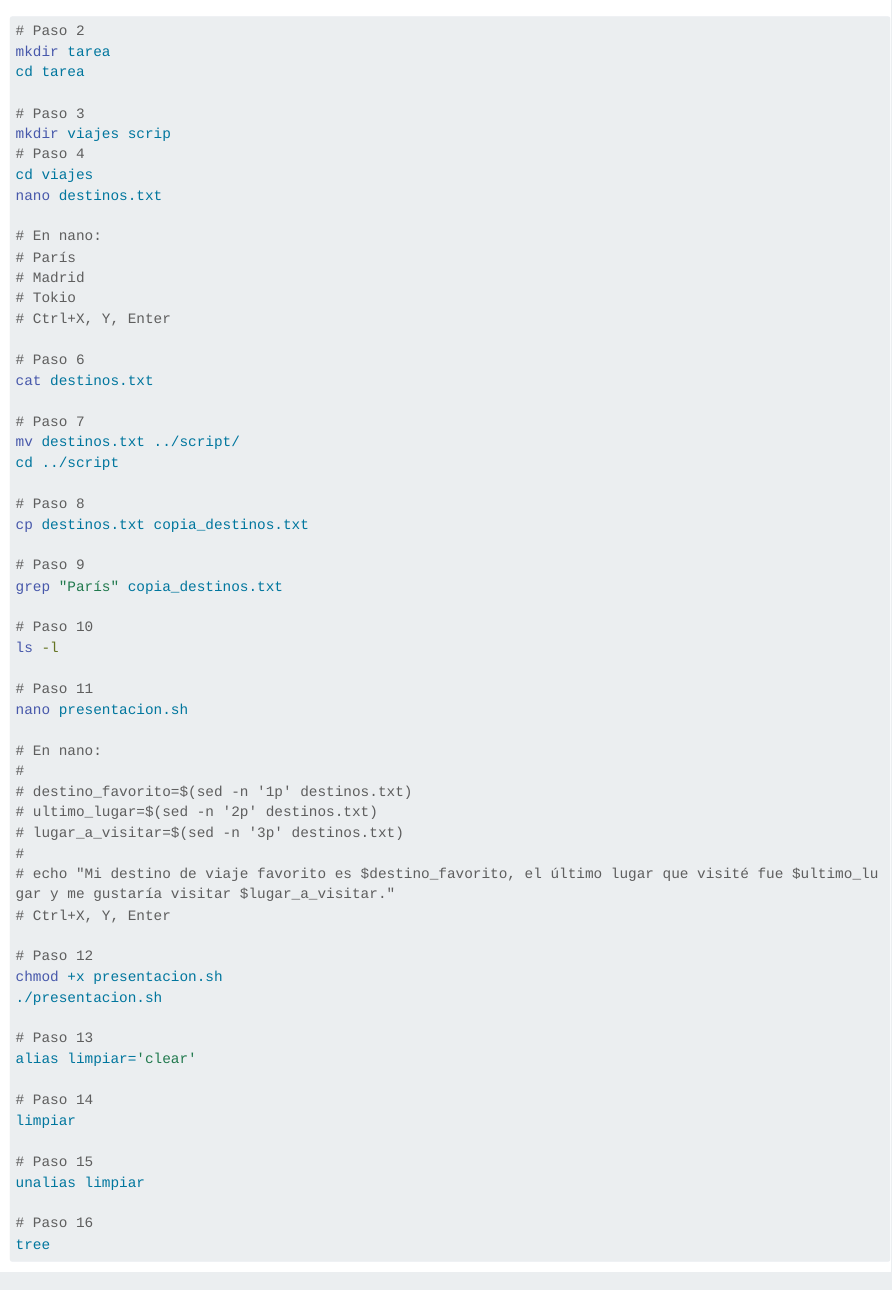
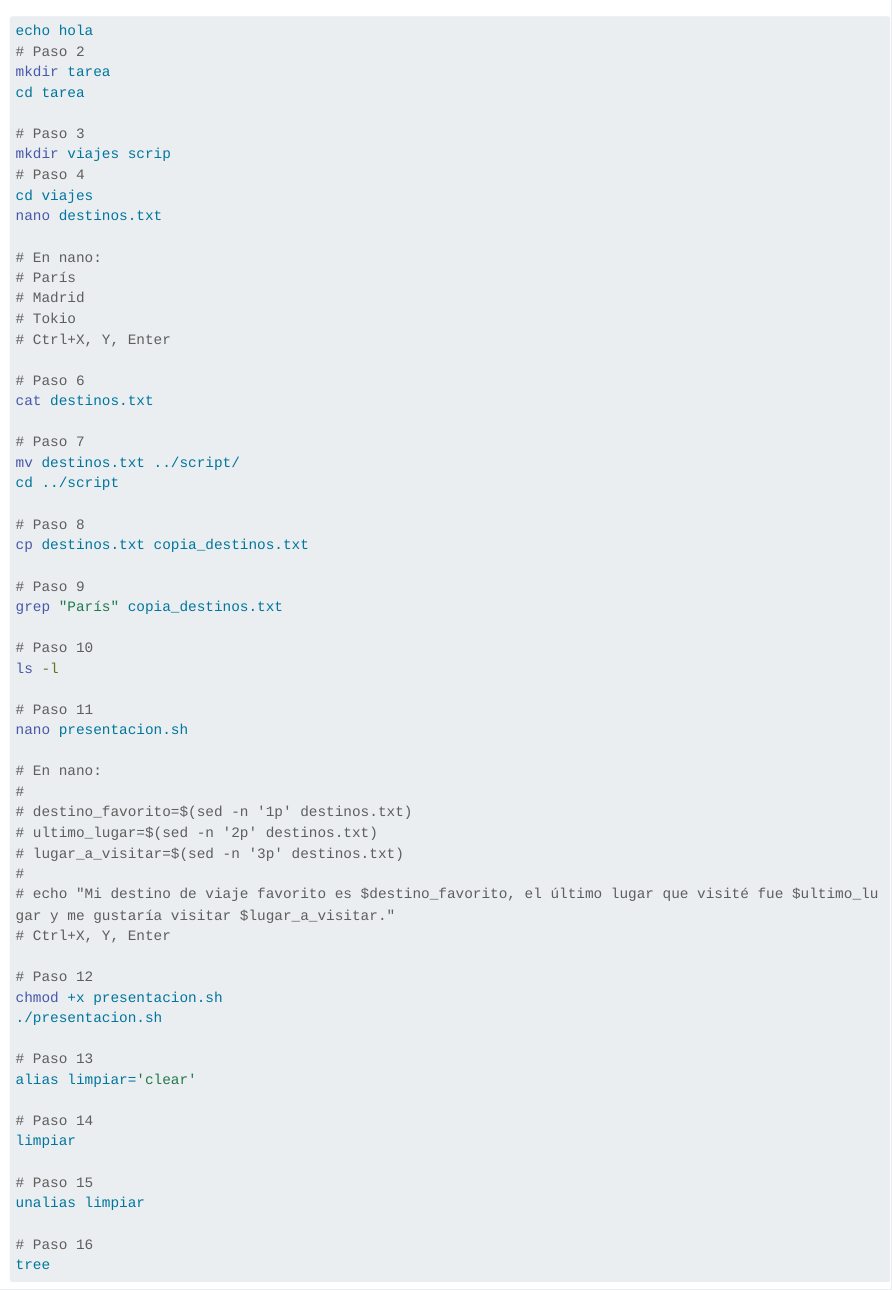
Before and after one commit to saaray/-Proyecto_Parcial_TPAD_II-, a Quarto document (ejercicio1.qmd): the page in a window 1100 px wide, from its top. Rendered offline with R 4.5, knitr and Pandoc in place of Quarto, with nearby package versions; long lines of code are wrapped.

Commit message:
Commit para conflicto desde main

````diff
--- a/ejercicio1.qmd
+++ b/ejercicio1.qmd
@@ -1,6 +1,7 @@
 
 
 ```{bash}
+echo hola
 # Paso 2
 mkdir tarea
 cd tarea
````
